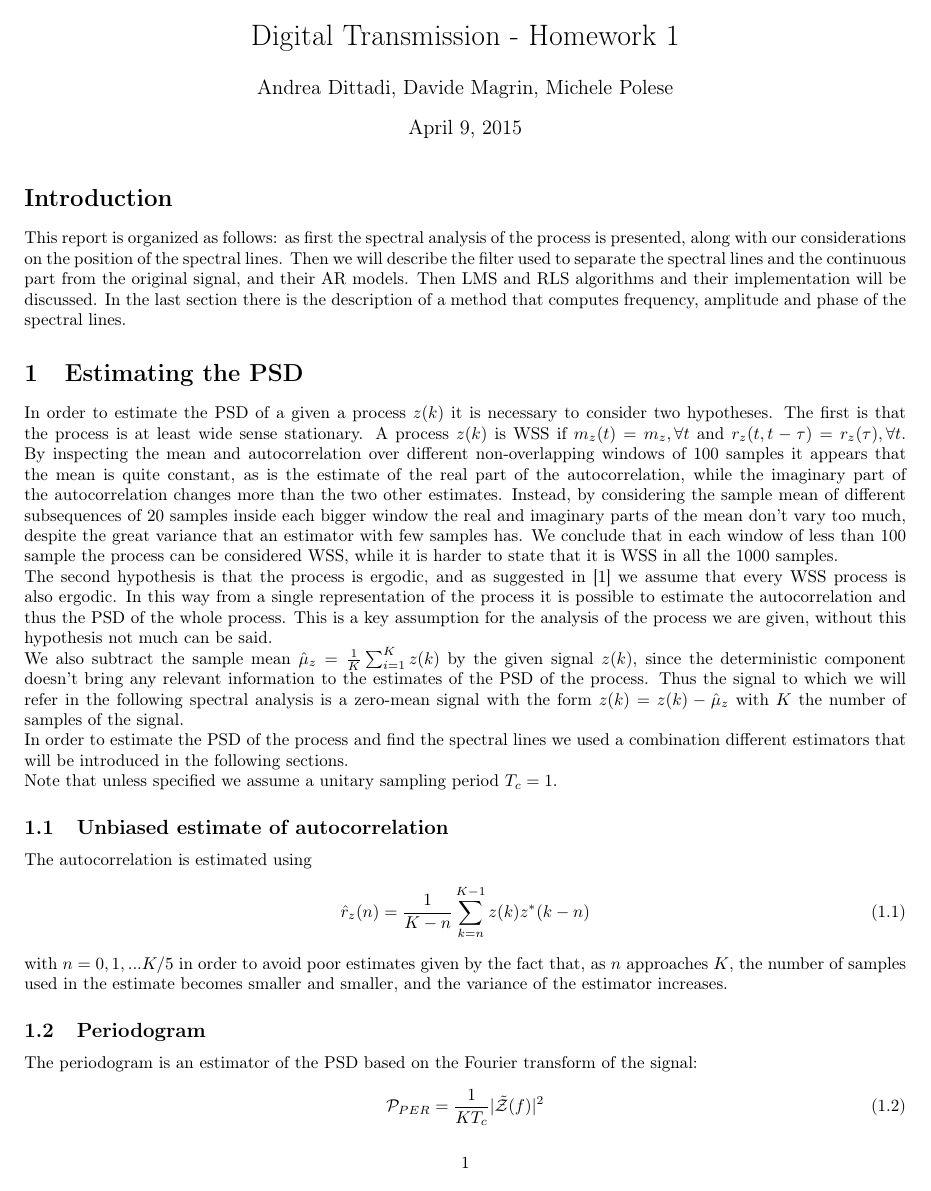
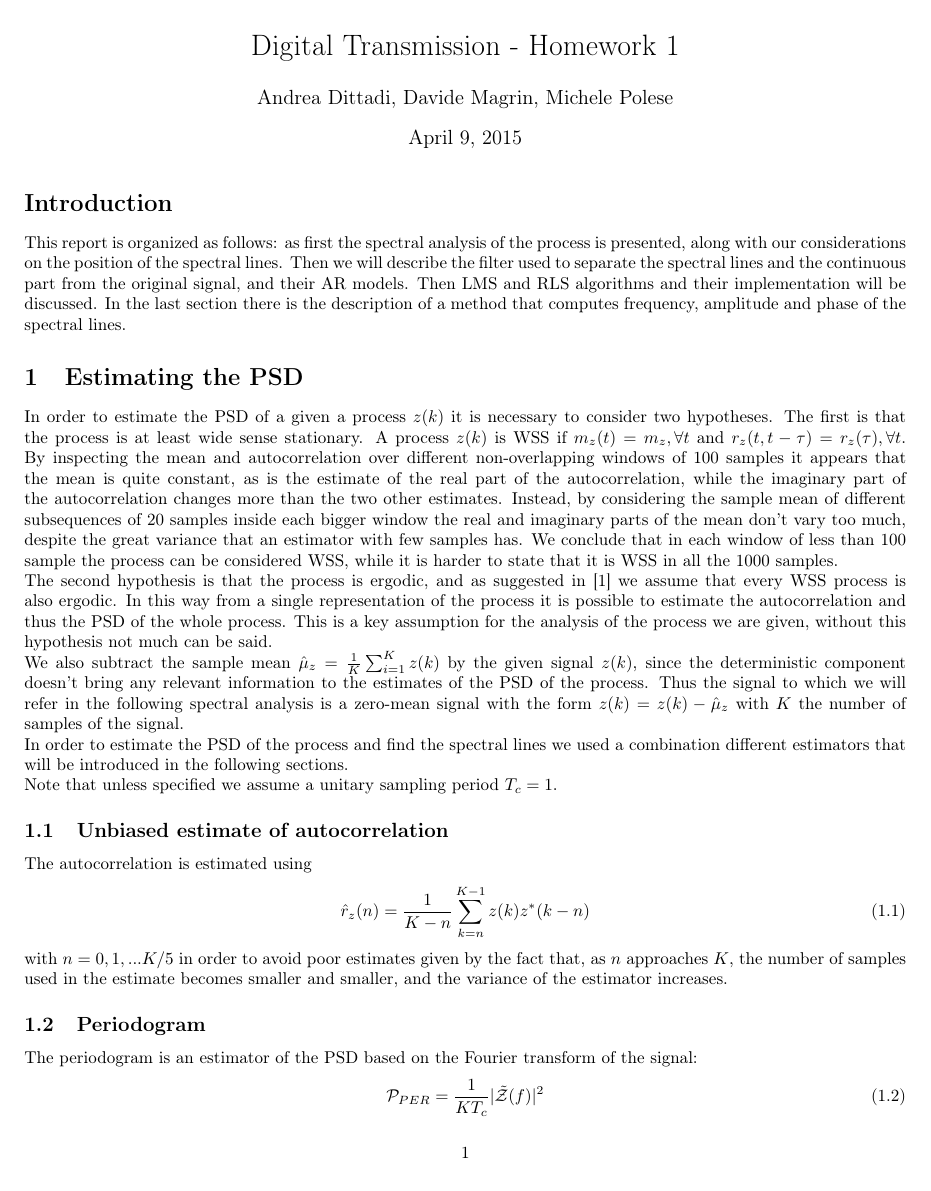
Before and after one commit to mychele/DTHomeworks, a LaTeX problem sheet (HW1/report/report.tex): page 1 of 17. Compiled offline with pdfLaTeX.

Commit message:
Report 4evah

```diff
--- a/HW1/report/report.tex
+++ b/HW1/report/report.tex
@@ -55,7 +55,7 @@ basicstyle=\footnotesize\ttfamily
 %		   the standard version, and over the version in `array.sty'.
 % *** SUBFIGURE PACKAGES ***
 \usepackage[tight,footnotesize]{subfigure}
-\usepackage[top=2cm, bottom=2cm, right=1.7cm,left=1.7cm]{geometry}
+\usepackage[top=2.2cm, bottom=2.2cm, right=1.7cm,left=1.7cm]{geometry}
 \usepackage{indentfirst}
 
 
```
